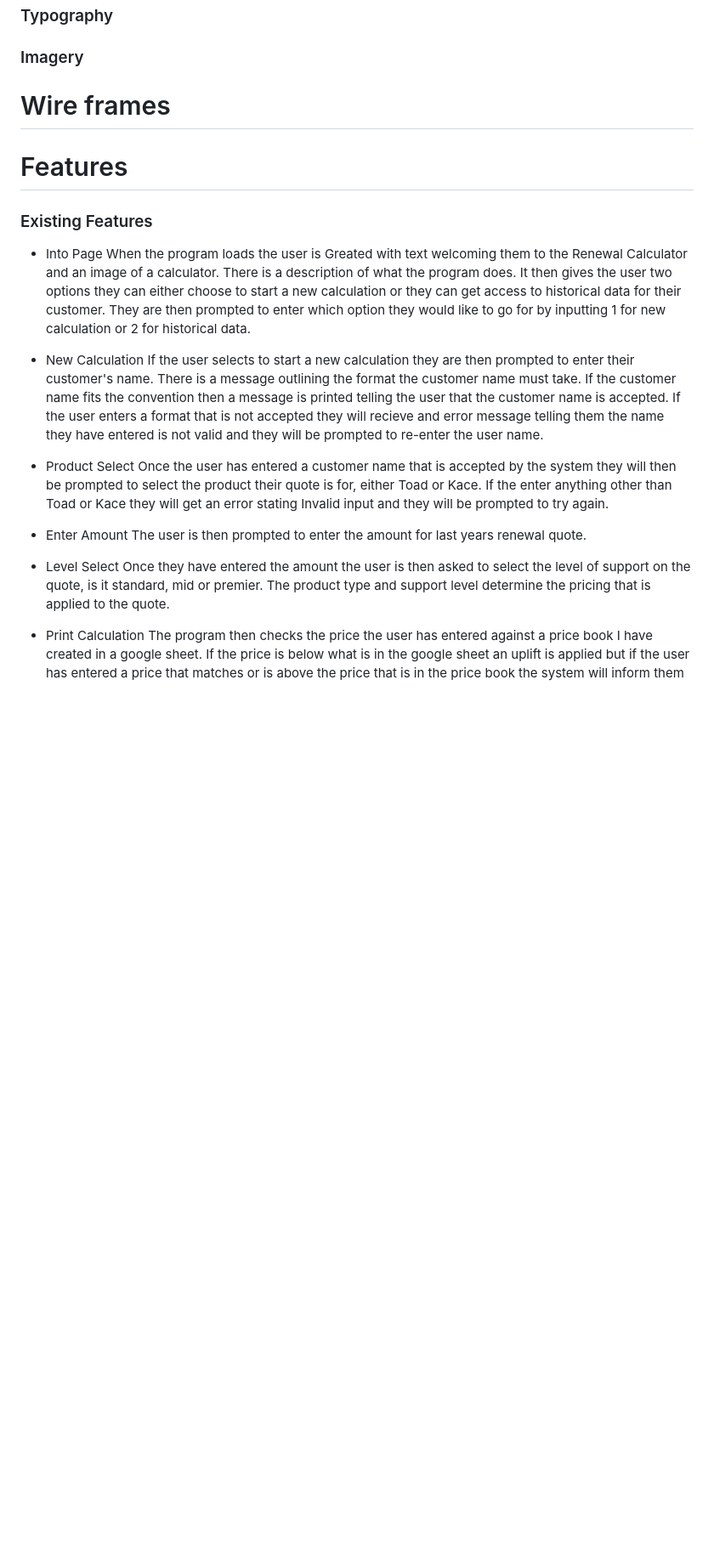
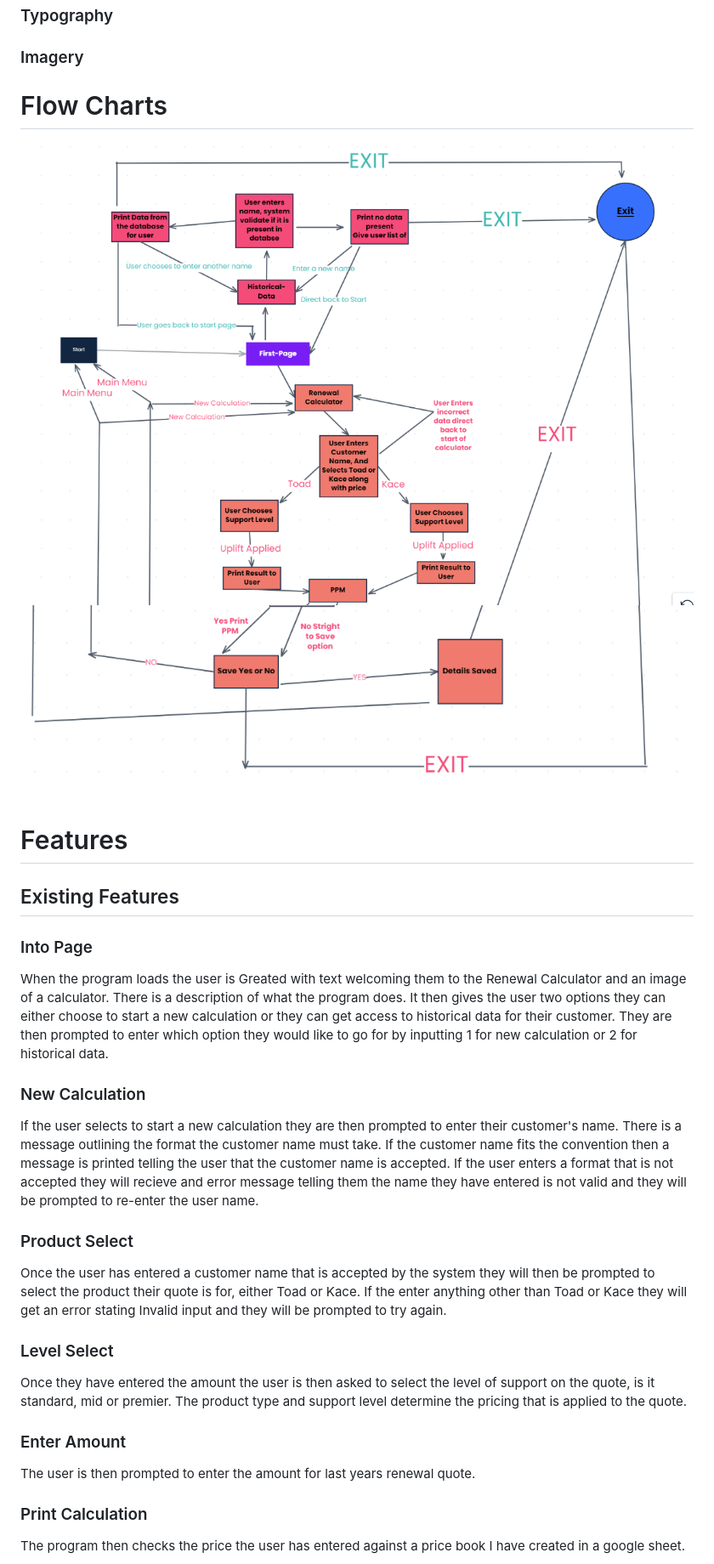
Before and after one commit to GriffinSar/Project_3, a Markdown page: README.md, the part around one of its changes. Shown at 85% size. GitHub-like rendering; pictures changed too: images/chart-1 .png (added), images/chart-2.png (added); blank space fills up the shorter version.

```diff
--- a/README.md
+++ b/README.md
@@ -86,28 +86,32 @@ Red - Is for
 ### Imagery
 
 
-# Wire frames
+# Flow Charts
+![chart1](images/chart-1%20.png)
+![chart2](images/chart-2.png)
 
 
 # Features
 
-### Existing Features
-- Into Page
+## Existing Features
+
+### Into Page
 When the program loads the user is Greated with text welcoming them to the Renewal Calculator and an image of a calculator. There is a description of what the program does. It then gives the user two options they can either choose to start a new calculation or they can get access to historical data for their customer.
 They are then prompted to enter which option they would like to go for by inputting 1 for new calculation or 2 for historical data.
 
-- New Calculation
+### New Calculation
 If the user selects to start a new calculation they are then prompted to enter their customer's name. There is a message outlining the format the customer name must take. If the customer name fits the convention then a message is printed telling the user that the customer name is accepted. If the user enters a format that is not accepted they will recieve and error message telling them the name they have entered is not valid and they will be prompted to re-enter the user name.
 
-- Product Select
+### Product Select
 Once the user has entered a customer name that is accepted by the system they will then be prompted to select the product their quote is for, either Toad or Kace.
 If the enter anything other than Toad or Kace they will get an error stating Invalid input and they will be prompted to try again.
 
-- Enter Amount
+### Level Select
+ Once they have entered the amount the user is then asked to select the level of support on the quote, is it standard, mid or premier. The product type and support level determine the pricing that is applied to the quote.
+
+### Enter Amount
 The user is then prompted to enter the amount for last years renewal quote.
 
-- Level Select
- Once they have entered the amount the user is then asked to select the level of support on the quote, is it standard, mid or premier. The product type and support level determine the pricing that is applied to the quote.
 
-- Print Calculation
+### Print Calculation
 The program then checks the price the user has entered against a price book I have created in a google sheet.
```
Also changed, not shown: other parts of README.md (+10 -5 lines), images/price-book.png (added), 1 other file.
